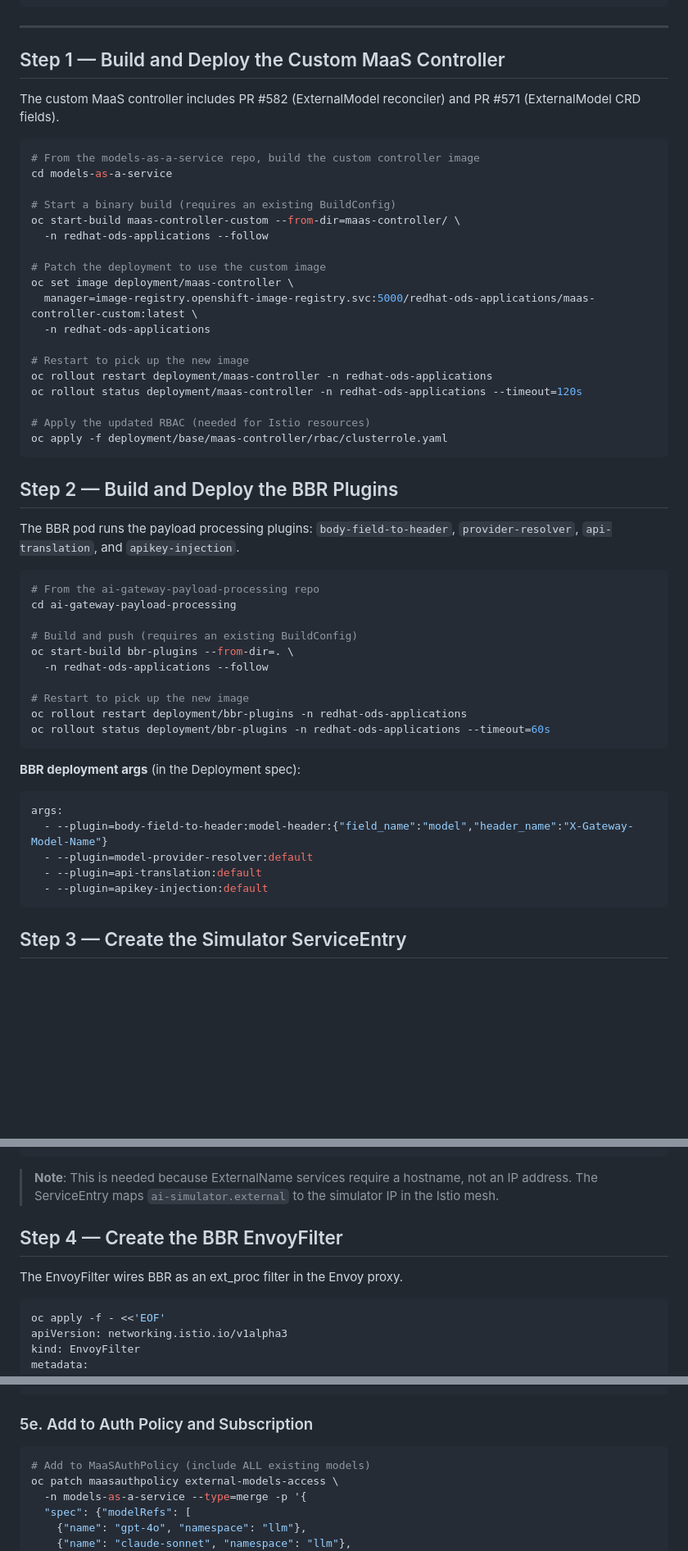
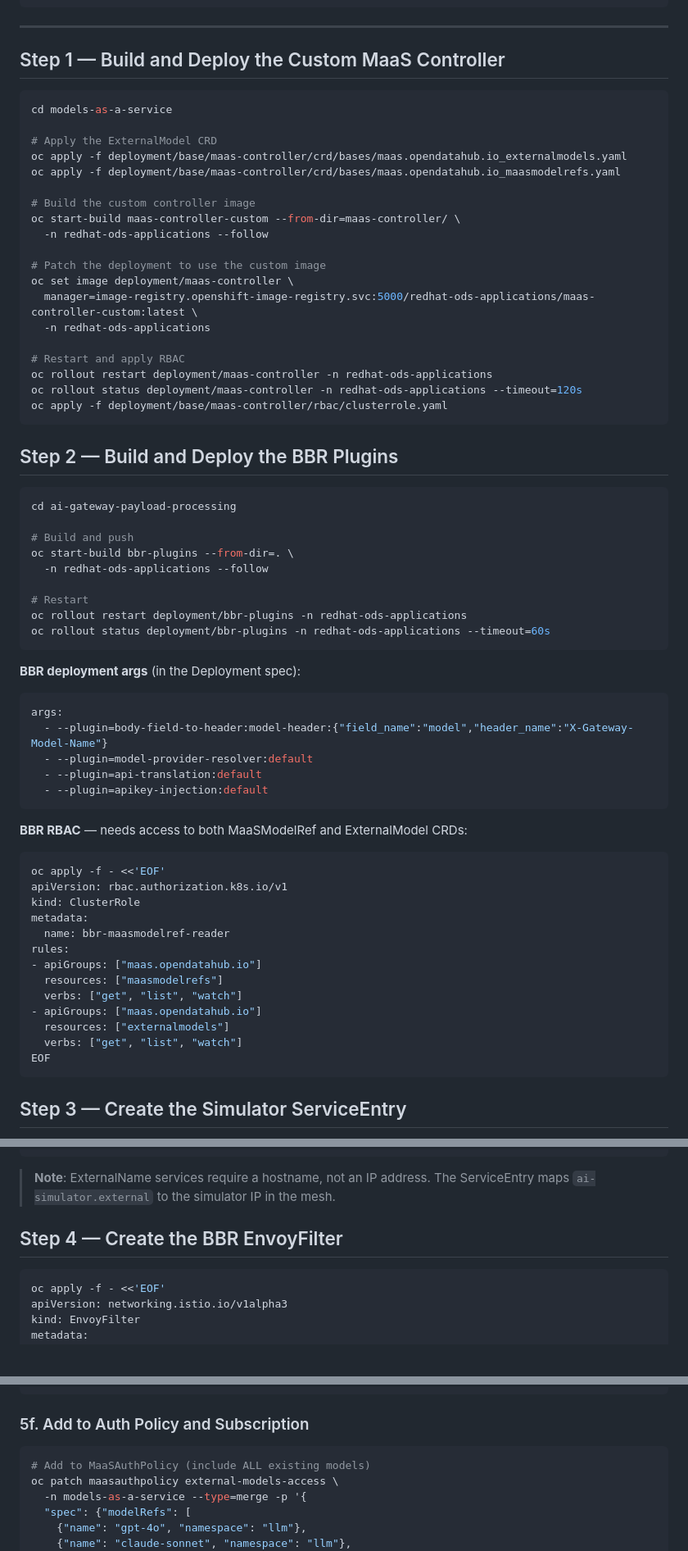
Before and after one commit to noyitz/tools, a Markdown page: guides/maas-external-models-setup.md, 3 parts joined by grey strips. Shown at 82% size. Rendered like a GitHub page; blank space fills up the shorter version.

````diff
--- a/guides/maas-external-models-setup.md
+++ b/guides/maas-external-models-setup.md
@@ -42,14 +62,14 @@ external model support with BBR (Body-Based Router) payload processing plugins.
 
 ## Step 1 — Build and Deploy the Custom MaaS Controller
 
-The custom MaaS controller includes PR #582 (ExternalModel reconciler) and
-PR #571 (ExternalModel CRD fields).
-
 ```bash
-# From the models-as-a-service repo, build the custom controller image
 cd models-as-a-service
 
-# Start a binary build (requires an existing BuildConfig)
+# Apply the ExternalModel CRD
+oc apply -f deployment/base/maas-controller/crd/bases/maas.opendatahub.io_externalmodels.yaml
+oc apply -f deployment/base/maas-controller/crd/bases/maas.opendatahub.io_maasmodelrefs.yaml
+
+# Build the custom controller image
 oc start-build maas-controller-custom --from-dir=maas-controller/ \
   -n redhat-ods-applications --follow
 
@@ -58,28 +78,22 @@ oc set image deployment/maas-controller \
   manager=image-registry.openshift-image-registry.svc:5000/redhat-ods-applications/maas-controller-custom:latest \
   -n redhat-ods-applications
 
-# Restart to pick up the new image
+# Restart and apply RBAC
 oc rollout restart deployment/maas-controller -n redhat-ods-applications
 oc rollout status deployment/maas-controller -n redhat-ods-applications --timeout=120s
-
-# Apply the updated RBAC (needed for Istio resources)
 oc apply -f deployment/base/maas-controller/rbac/clusterrole.yaml
 ```
 
 ## Step 2 — Build and Deploy the BBR Plugins
 
-The BBR pod runs the payload processing plugins: `body-field-to-header`,
-`provider-resolver`, `api-translation`, and `apikey-injection`.
-
 ```bash
-# From the ai-gateway-payload-processing repo
 cd ai-gateway-payload-processing
 
-# Build and push (requires an existing BuildConfig)
+# Build and push
 oc start-build bbr-plugins --from-dir=. \
   -n redhat-ods-applications --follow
 
-# Restart to pick up the new image
+# Restart
 oc rollout restart deployment/bbr-plugins -n redhat-ods-applications
 oc rollout status deployment/bbr-plugins -n redhat-ods-applications --timeout=60s
 ```
@@ -92,6 +106,24 @@ args:
   - --plugin=model-provider-resolver:default
   - --plugin=api-translation:default
   - --plugin=apikey-injection:default
+```
+
+**BBR RBAC** — needs access to both MaaSModelRef and ExternalModel CRDs:
+
+```bash
+oc apply -f - <<'EOF'
+apiVersion: rbac.authorization.k8s.io/v1
+kind: ClusterRole
+metadata:
+  name: bbr-maasmodelref-reader
+rules:
+- apiGroups: ["maas.opendatahub.io"]
+  resources: ["maasmodelrefs"]
+  verbs: ["get", "list", "watch"]
+- apiGroups: ["maas.opendatahub.io"]
+  resources: ["externalmodels"]
+  verbs: ["get", "list", "watch"]
+EOF
 ```
 
 ## Step 3 — Create the Simulator ServiceEntry
@@ -123,13 +155,10 @@ spec:
 EOF
 ```
 
-> **Note**: This is needed because ExternalName services require a hostname,
-> not an IP address. The ServiceEntry maps `ai-simulator.external` to the
-> simulator IP in the Istio mesh.
+> **Note**: ExternalName services require a hostname, not an IP address. The
+> ServiceEntry maps `ai-simulator.external` to the simulator IP in the mesh.
 
 ## Step 4 — Create the BBR EnvoyFilter
-
-The EnvoyFilter wires BBR as an ext_proc filter in the Envoy proxy.
 
 ```bash
 oc apply -f - <<'EOF'
@@ -318,7 +360,7 @@ spec:
 EOF
 ```
 
-### 5e. Add to Auth Policy and Subscription
+### 5f. Add to Auth Policy and Subscription
 
 ```bash
 # Add to MaaSAuthPolicy (include ALL existing models)
````
Also changed, not shown: other parts of guides/maas-external-models-setup.md (+127 -29 lines).
